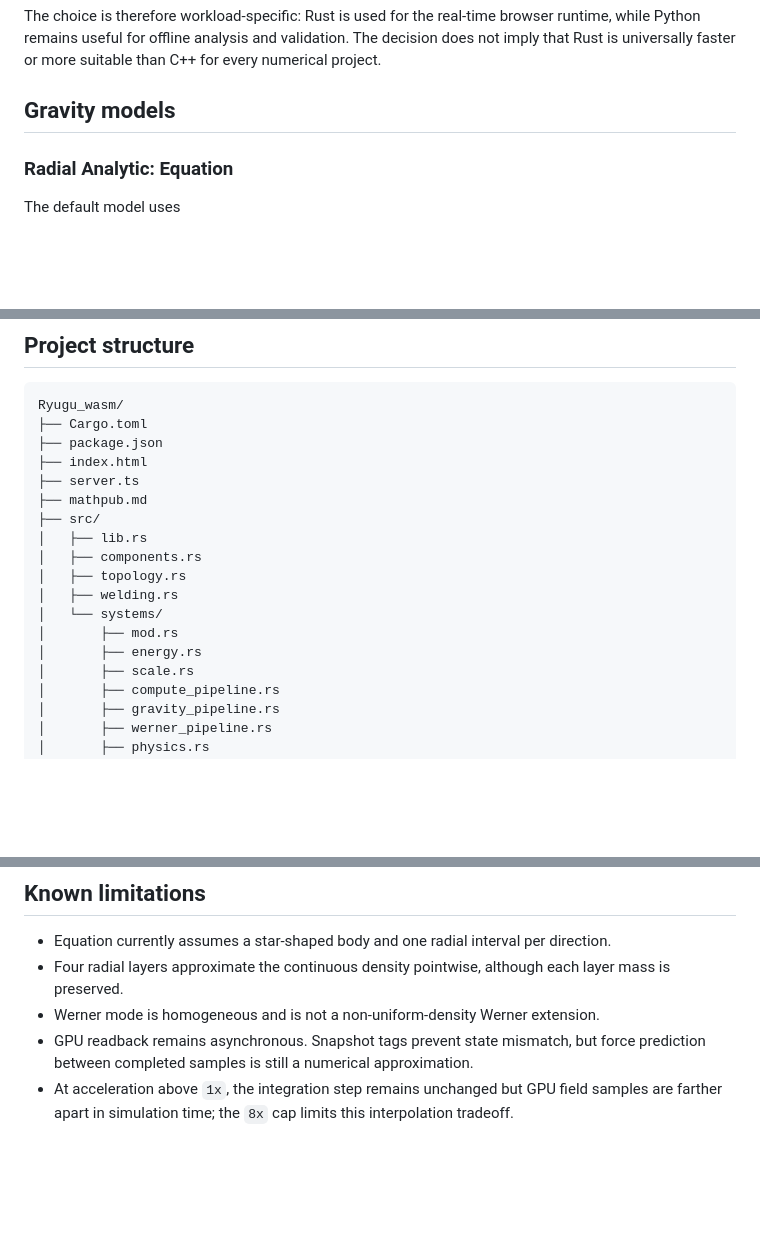
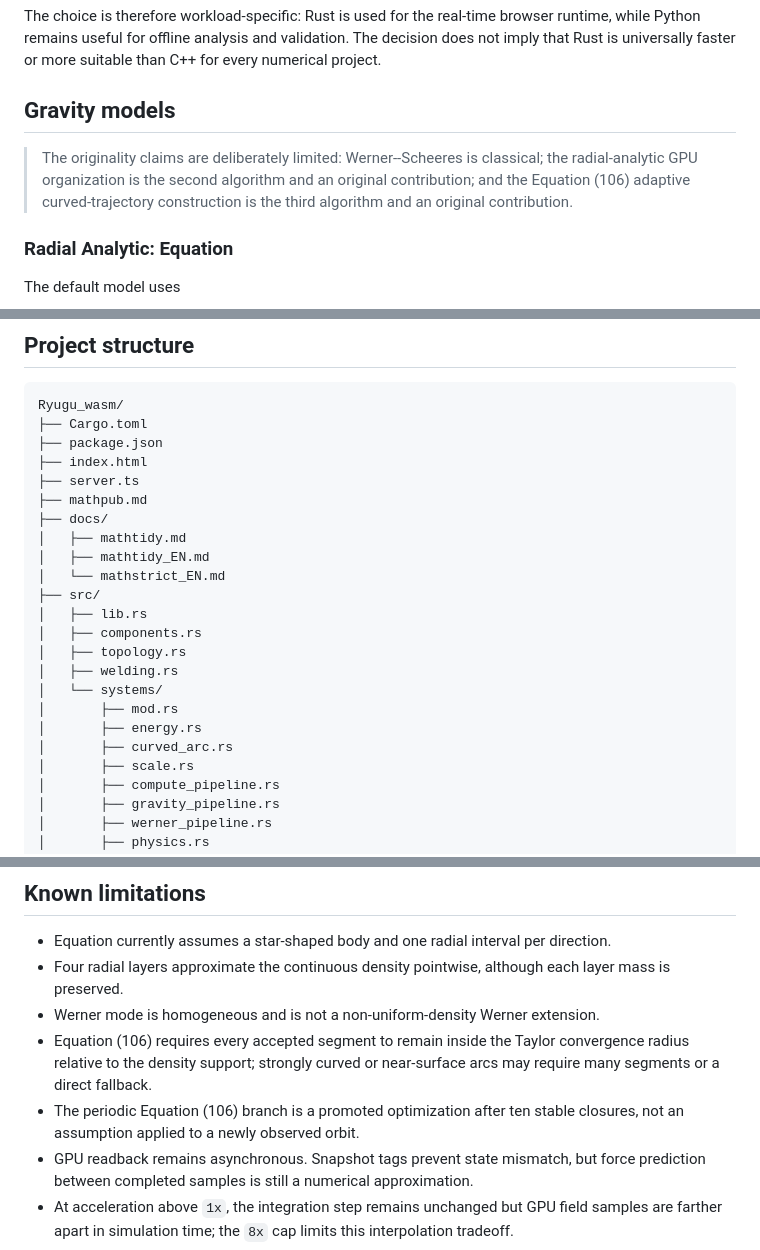
Before and after one commit to Tom-Jim/RyuGu_WASM, a Markdown page: README.md, 3 parts joined by grey strips. GitHub-like rendering; blank space fills up the shorter version.

```diff
--- a/README.md
+++ b/README.md
@@ -172,6 +172,8 @@ The choice is therefore workload-specific: Rust is used for the real-time browse
 
 ## Gravity models
 
+>The originality claims are deliberately limited: Werner--Scheeres is classical; the radial-analytic GPU organization is the second algorithm and an original contribution; and the Equation (106) adaptive curved-trajectory construction is the third algorithm and an original contribution.
+
 ### Radial Analytic: Equation
 
 The default model uses
@@ -392,6 +423,10 @@ Ryugu_wasm/
 ├── index.html
 ├── server.ts
 ├── mathpub.md
+├── docs/
+│   ├── mathtidy.md
+│   ├── mathtidy_EN.md
+│   └── mathstrict_EN.md
 ├── src/
 │   ├── lib.rs
 │   ├── components.rs
@@ -400,6 +435,7 @@ Ryugu_wasm/
 │   └── systems/
 │       ├── mod.rs
 │       ├── energy.rs
+│       ├── curved_arc.rs
 │       ├── scale.rs
 │       ├── compute_pipeline.rs
 │       ├── gravity_pipeline.rs
@@ -467,6 +506,8 @@ The Rust tests cover:
 - Equation currently assumes a star-shaped body and one radial interval per direction.
 - Four radial layers approximate the continuous density pointwise, although each layer mass is preserved.
 - Werner mode is homogeneous and is not a non-uniform-density Werner extension.
+- Equation (106) requires every accepted segment to remain inside the Taylor convergence radius relative to the density support; strongly curved or near-surface arcs may require many segments or a direct fallback.
+- The periodic Equation (106) branch is a promoted optimization after ten stable closures, not an assumption applied to a newly observed orbit.
 - GPU readback remains asynchronous. Snapshot tags prevent state mismatch, but force prediction between completed samples is still a numerical approximation.
 - At acceleration above `1x`, the integration step remains unchanged but GPU field samples are farther apart in simulation time; the `8x` cap limits this interpolation tradeoff.
 - Leapfrog substeps greatly reduce secular integration drift, but this remains an interactive f32 visualization rather than a precision orbit-determination tool.
```
Also changed, not shown: other parts of README.md (+37 -5 lines).
